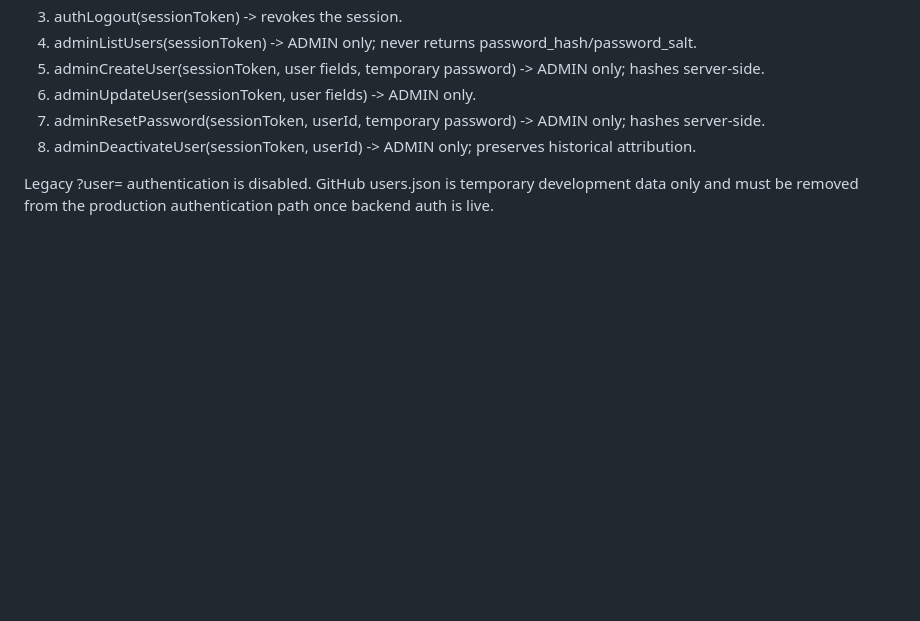
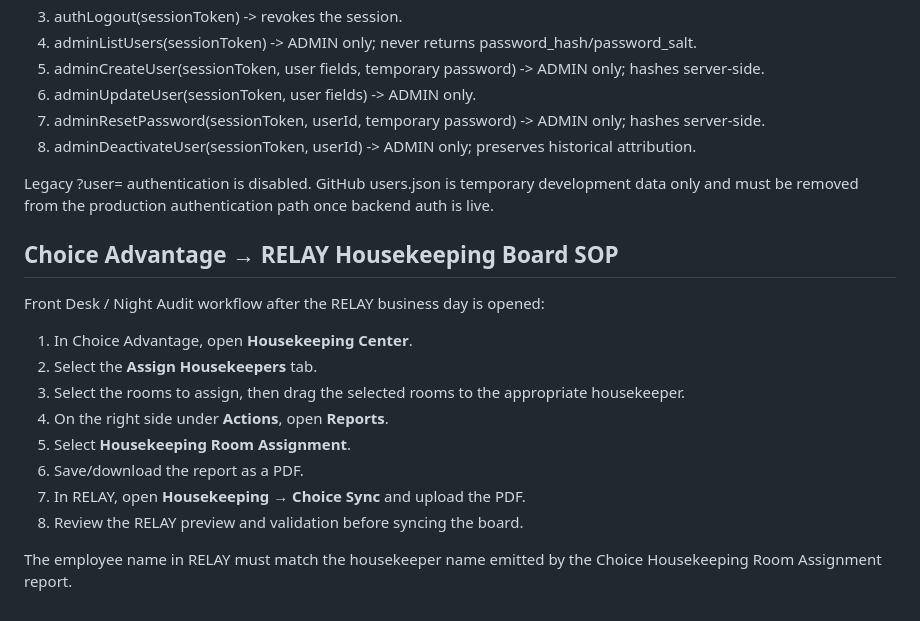
Before and after one commit to rimrockhospitality-create/rimrock-rooms, a Markdown page: README.md, the part around the change. GitHub-like rendering; blank space fills up the shorter version.

Commit message:
Document Choice Advantage to RELAY housekeeping board workflow

```diff
--- a/README.md
+++ b/README.md
@@ -100,3 +100,19 @@ Required backend actions:
 8. adminDeactivateUser(sessionToken, userId) -> ADMIN only; preserves historical attribution.
 
 Legacy ?user= authentication is disabled. GitHub users.json is temporary development data only and must be removed from the production authentication path once backend auth is live.
+
+
+## Choice Advantage → RELAY Housekeeping Board SOP
+
+Front Desk / Night Audit workflow after the RELAY business day is opened:
+
+1. In Choice Advantage, open **Housekeeping Center**.
+2. Select the **Assign Housekeepers** tab.
+3. Select the rooms to assign, then drag the selected rooms to the appropriate housekeeper.
+4. On the right side under **Actions**, open **Reports**.
+5. Select **Housekeeping Room Assignment**.
+6. Save/download the report as a PDF.
+7. In RELAY, open **Housekeeping → Choice Sync** and upload the PDF.
+8. Review the RELAY preview and validation before syncing the board.
+
+The employee name in RELAY must match the housekeeper name emitted by the Choice Housekeeping Room Assignment report.
```
